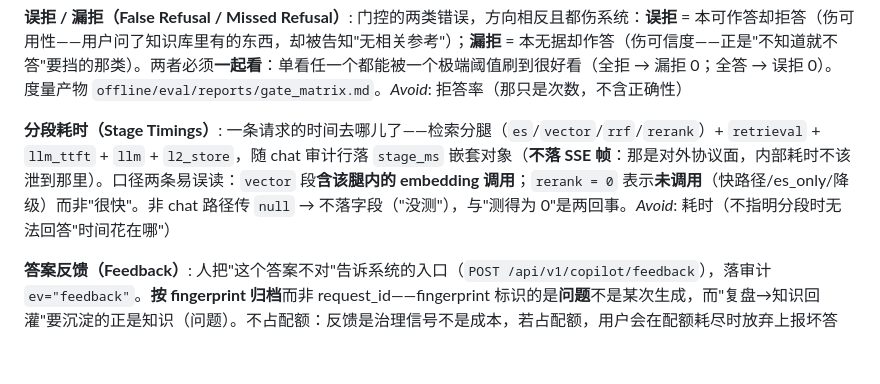
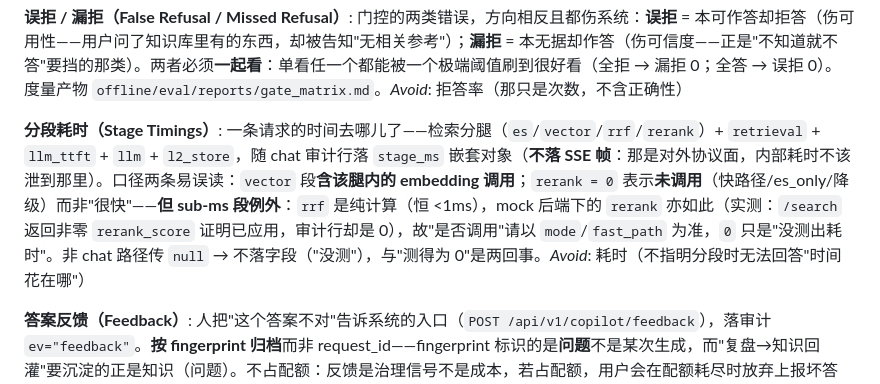
Before and after one commit to shing26/opspilot-aiops, a Markdown page: CONTEXT.md, the part around the change. Drawn GitHub-style; blank space fills up the shorter version.

```diff
--- a/CONTEXT.md
+++ b/CONTEXT.md
@@ -123,7 +123,7 @@ H2 主库中的一行用户记录（sub + bcrypt 口令 + tenant + auth_level +
 门控的两类错误，方向相反且都伤系统：**误拒** = 本可作答却拒答（伤可用性——用户问了知识库里有的东西，却被告知"无相关参考"）；**漏拒** = 本无据却作答（伤可信度——正是"不知道就不答"要挡的那类）。两者必须**一起看**：单看任一个都能被一个极端阈值刷到很好看（全拒 → 漏拒 0；全答 → 误拒 0）。度量产物 `offline/eval/reports/gate_matrix.md`。_Avoid_: 拒答率（那只是次数，不含正确性）
 
 **分段耗时（Stage Timings）**:
-一条请求的时间去哪儿了——检索分腿（`es`/`vector`/`rrf`/`rerank`）+ `retrieval` + `llm_ttft` + `llm` + `l2_store`，随 chat 审计行落 `stage_ms` 嵌套对象（**不落 SSE 帧**：那是对外协议面，内部耗时不该泄到那里）。口径两条易误读：`vector` 段**含该腿内的 embedding 调用**；`rerank = 0` 表示**未调用**（快路径/es_only/降级）而非"很快"。非 chat 路径传 `null` → 不落字段（"没测"），与"测得为 0"是两回事。_Avoid_: 耗时（不指明分段时无法回答"时间花在哪"）
+一条请求的时间去哪儿了——检索分腿（`es`/`vector`/`rrf`/`rerank`）+ `retrieval` + `llm_ttft` + `llm` + `l2_store`，随 chat 审计行落 `stage_ms` 嵌套对象（**不落 SSE 帧**：那是对外协议面，内部耗时不该泄到那里）。口径两条易误读：`vector` 段**含该腿内的 embedding 调用**；`rerank = 0` 表示**未调用**（快路径/es_only/降级）而非"很快"——**但 sub-ms 段例外**：`rrf` 是纯计算（恒 <1ms），mock 后端下的 `rerank` 亦如此（实测：`/search` 返回非零 `rerank_score` 证明已应用，审计行却是 0），故"是否调用"请以 `mode`/`fast_path` 为准，`0` 只是"没测出耗时"。非 chat 路径传 `null` → 不落字段（"没测"），与"测得为 0"是两回事。_Avoid_: 耗时（不指明分段时无法回答"时间花在哪"）
 
 **答案反馈（Feedback）**:
 人把"这个答案不对"告诉系统的入口（`POST /api/v1/copilot/feedback`），落审计 `ev="feedback"`。**按 fingerprint 归档**而非 request_id——fingerprint 标识的是**问题**不是某次生成，而"复盘→知识回灌"要沉淀的正是知识（问题）。不占配额：反馈是治理信号不是成本，若占配额，用户会在配额耗尽时放弃上报坏答案。它是"复盘→知识回灌"（OPS §5.1 在案债务）的前置入口。_Avoid_: 点赞、评分（都易被读成产品功能，而它是治理信号）
```
Also changed, not shown: OPS.md (+2 -0 lines), docs/ops/production-readiness-2026-09-12.md (+6 -1 lines).
